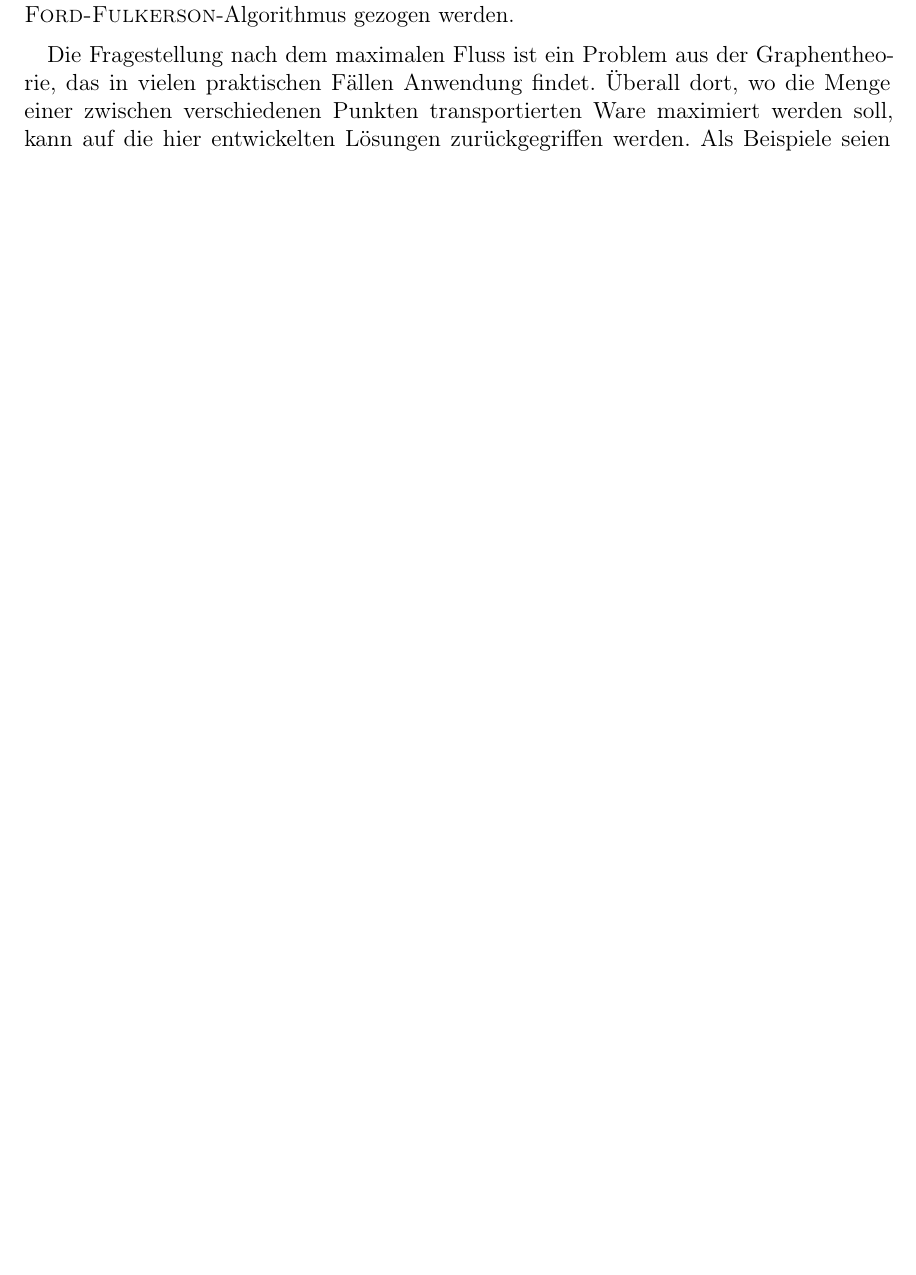
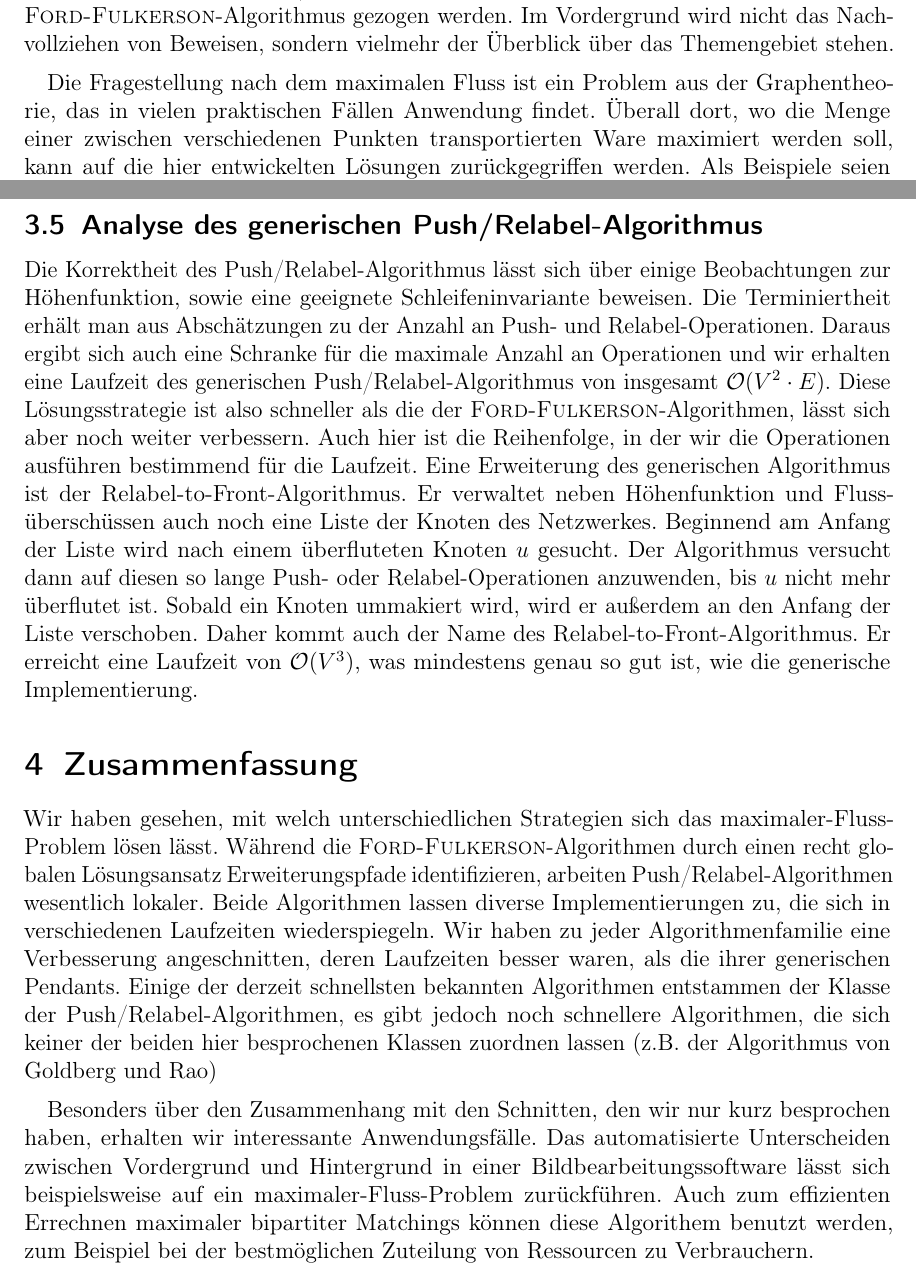
Before and after one commit to MMurmel/Proseminar, a LaTeX paper (Aufsatz/Aufsatz.tex): part of page 3 of 11 before the commit and two parts of pages 3 and 12 of 12 after it, the two joined at a grey line, cut at the place of the change, the shorter picture padded with empty space. Compiled offline with pdfLaTeX.

Commit message:
finished pr analysis and recap

```diff
--- a/Aufsatz/Aufsatz.tex
+++ b/Aufsatz/Aufsatz.tex
@@ -56,6 +56,7 @@
 \begin{abstract}
 In dieser Ausarbeitung soll eine Zusammenfassung des Kapitels 26 \glqq Maximaler Fluss\grqq{} aus dem Buch \glqq Introduction to Algorithms\grqq{} \parencite{Cormen09} gegeben werden.
 Dabei soll insbesondere auf den \pr -Algorithmus eingegangen und ein Vergleich zum \ff -Algorithmus gezogen werden.
+Im Vordergrund wird nicht das Nachvollziehen von Beweisen, sondern vielmehr der Überblick über das Themengebiet stehen.
 \medbreak
 Die Fragestellung nach dem maximalen Fluss ist ein Problem aus der Graphentheorie, das
 in vielen praktischen Fällen Anwendung findet.
@@ -465,6 +466,31 @@ Der generische \pr -Algorithmus setzt sich wie folgt zusammen:
 \EndWhile
 \end{algorithmic}
 \end{algorithm}
+
+\subsection{Analyse des generischen \pr -Algorithmus}
+Die Korrektheit des \pr -Algorithmus lässt sich über einige Beobachtungen zur Höhenfunktion, sowie eine geeignete Schleifeninvariante beweisen.
+Die Terminiertheit erhält man aus Abschätzungen zu der Anzahl an Push- und Relabel-Operationen.
+Daraus ergibt sich auch eine Schranke für die maximale Anzahl an Operationen und wir erhalten eine Laufzeit des generischen \pr -Algorithmus von insgesamt $\mathcal{O}(V^2 \cdot E)$.
+Diese Lösungsstrategie ist also schneller als die der \ff -Algorithmen, lässt sich aber noch weiter verbessern.
+Auch hier ist die Reihenfolge, in der wir die Operationen ausführen bestimmend für die Laufzeit.
+Eine Erweiterung des generischen Algorithmus ist der Relabel-to-Front-Algorithmus.
+Er verwaltet neben Höhenfunktion und Flussüberschüssen auch noch eine Liste der Knoten des Netzwerkes.
+Beginnend am Anfang der Liste wird nach einem überfluteten Knoten $u$ gesucht.
+Der Algorithmus versucht dann auf diesen so lange Push- oder Relabel-Operationen anzuwenden, bis $u$ nicht mehr überflutet ist.
+Sobald ein Knoten ummakiert wird, wird er außerdem an den Anfang der Liste verschoben.
+Daher kommt auch der Name des Relabel-to-Front-Algorithmus.
+Er erreicht eine Laufzeit von $\mathcal{O}(V^3)$, was mindestens genau so gut ist, wie die generische Implementierung.
+
+\section{Zusammenfassung}
+Wir haben gesehen, mit welch unterschiedlichen Strategien sich das maximaler-Fluss-Problem lösen lässt.
+Während die \ff -Algorithmen durch einen recht globalen Lösungsansatz Erweiterungspfade identifizieren, arbeiten \pr -Algorithmen wesentlich lokaler.
+Beide Algorithmen lassen diverse Implementierungen zu, die sich in verschiedenen Laufzeiten wiederspiegeln.
+Wir haben zu jeder Algorithmenfamilie eine Verbesserung angeschnitten, deren Laufzeiten besser waren, als die ihrer generischen Pendants.
+Einige der derzeit schnellsten bekannten Algorithmen entstammen der Klasse der \pr -Algorithmen, es gibt jedoch noch schnellere Algorithmen, die sich keiner der beiden hier besprochenen Klassen zuordnen lassen (z.B. der Algorithmus von Goldberg und Rao)
+\medbreak
+Besonders über den Zusammenhang mit den Schnitten, den wir nur kurz besprochen haben, erhalten wir interessante Anwendungsfälle.
+Das automatisierte Unterscheiden zwischen Vordergrund und Hintergrund in einer Bildbearbeitungssoftware lässt sich beispielsweise auf ein maximaler-Fluss-Problem zurückführen.
+Auch zum effizienten Errechnen maximaler bipartiter Matchings können diese Algorithem benutzt werden, zum Beispiel bei der bestmöglichen Zuteilung von Ressourcen zu Verbrauchern.
 \newpage
 \printbibliography
 \end{document}
```
